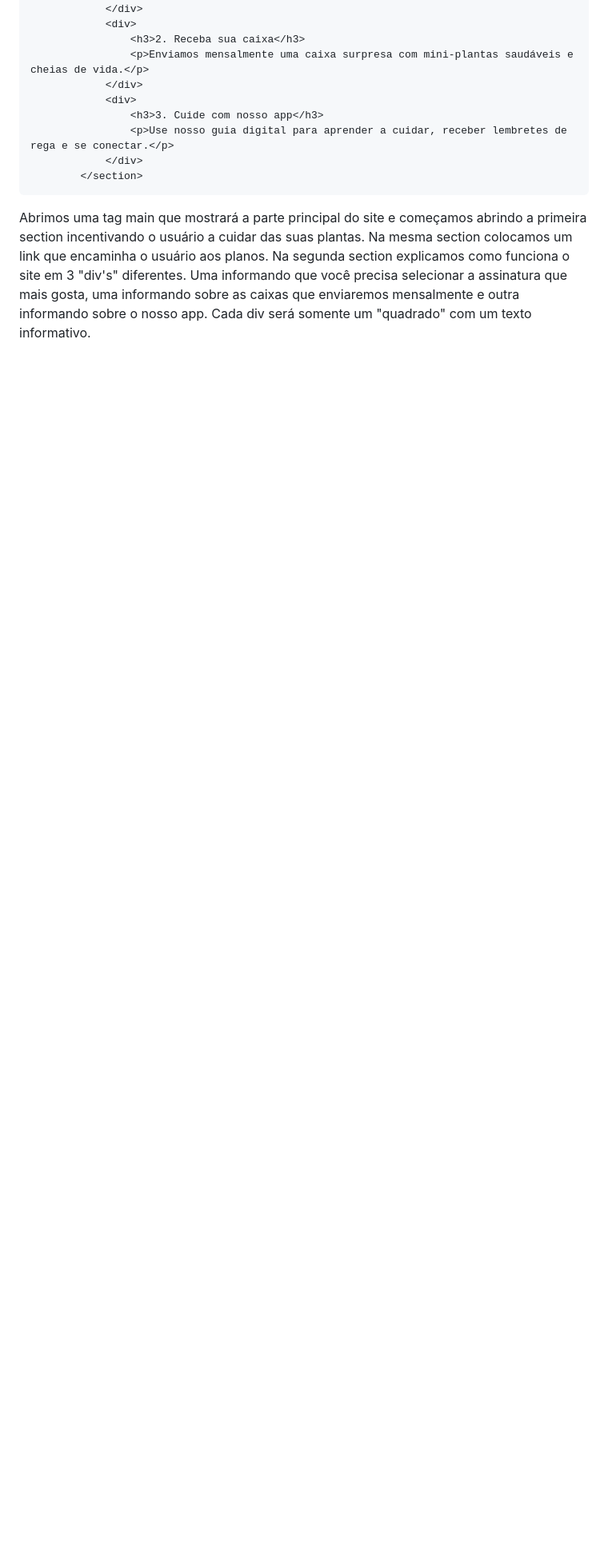
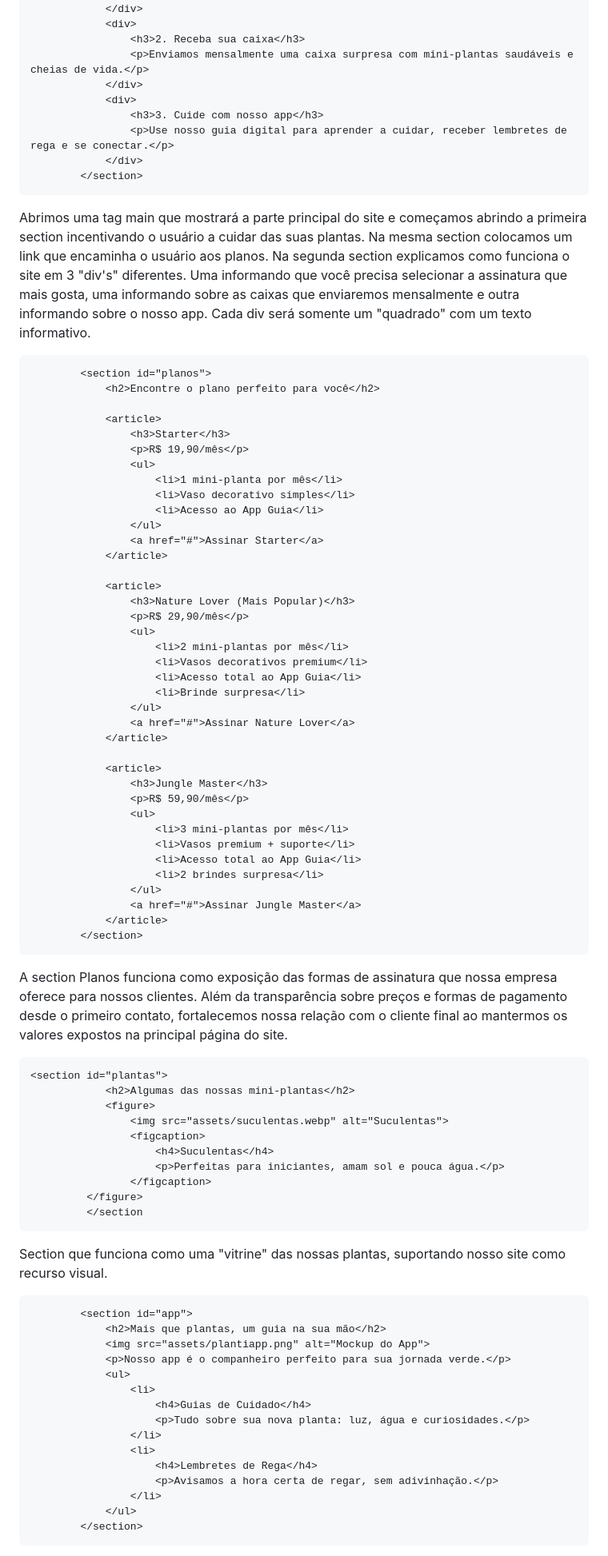
Before and after one commit to bsthay/projeto-web-n1, a Markdown page: README.md, the part around one of its changes. Shown at 80% size. GitHub-like rendering; blank space fills up the shorter version.

```diff
--- a/README.md
+++ b/README.md
@@ -57,7 +57,84 @@ Na header colocamos duas imagens para representar o ícone e uma imagem do Plant
                 <p>Use nosso guia digital para aprender a cuidar, receber lembretes de rega e se conectar.</p>
             </div>
         </section>
-~~~~
+~~~
 
 Abrimos uma tag main que mostrará a parte principal do site e começamos abrindo a primeira section incentivando o usuário a cuidar das suas plantas. Na mesma section colocamos um link que encaminha o usuário aos planos.
 Na segunda section explicamos como funciona o site em 3 "div's" diferentes. Uma informando que você precisa selecionar a assinatura que mais gosta, uma informando sobre as caixas que enviaremos mensalmente e outra informando sobre o nosso app. Cada div será somente um "quadrado" com um texto informativo.
+
+~~~
+        <section id="planos">
+            <h2>Encontre o plano perfeito para você</h2>
+
+            <article>
+                <h3>Starter</h3>
+                <p>R$ 19,90/mês</p>
+                <ul>
+                    <li>1 mini-planta por mês</li>
+                    <li>Vaso decorativo simples</li>
+                    <li>Acesso ao App Guia</li>
+                </ul>
+                <a href="#">Assinar Starter</a>
+            </article>
+
+            <article>
+                <h3>Nature Lover (Mais Popular)</h3>
+                <p>R$ 29,90/mês</p>
+                <ul>
+                    <li>2 mini-plantas por mês</li>
+                    <li>Vasos decorativos premium</li>
+                    <li>Acesso total ao App Guia</li>
+                    <li>Brinde surpresa</li>
+                </ul>
+                <a href="#">Assinar Nature Lover</a>
+            </article>
+
+            <article>
+                <h3>Jungle Master</h3>
+                <p>R$ 59,90/mês</p>
+                <ul>
+                    <li>3 mini-plantas por mês</li>
+                    <li>Vasos premium + suporte</li>
+                    <li>Acesso total ao App Guia</li>
+                    <li>2 brindes surpresa</li>
+                </ul>
+                <a href="#">Assinar Jungle Master</a>
+            </article>
+        </section>
+~~~
+
+A section Planos funciona como exposição das formas de assinatura que nossa empresa oferece para nossos clientes. Além da transparência sobre preços e formas de pagamento desde o primeiro contato, fortalecemos nossa relação com o cliente final ao mantermos os valores expostos na principal página do site.
+
+~~~
+<section id="plantas">
+            <h2>Algumas das nossas mini-plantas</h2>
+            <figure>
+                <img src="assets/suculentas.webp" alt="Suculentas">
+                <figcaption>
+                    <h4>Suculentas</h4>
+                    <p>Perfeitas para iniciantes, amam sol e pouca água.</p>
+                </figcaption>
+         </figure>
+         </section
+~~~
+
+Section que funciona como uma "vitrine" das nossas plantas, suportando nosso site como recurso visual.
+
+~~~
+        <section id="app">
+            <h2>Mais que plantas, um guia na sua mão</h2>
+            <img src="assets/plantiapp.png" alt="Mockup do App">
+            <p>Nosso app é o companheiro perfeito para sua jornada verde.</p>
+            <ul>
+                <li>
+                    <h4>Guias de Cuidado</h4>
+                    <p>Tudo sobre sua nova planta: luz, água e curiosidades.</p>
+                </li>
+                <li>
+                    <h4>Lembretes de Rega</h4>
+                    <p>Avisamos a hora certa de regar, sem adivinhação.</p>
+                </li>
+            </ul>
+        </section>
+~~~
+
```
Also changed, not shown: other parts of README.md (+21 -3 lines).
